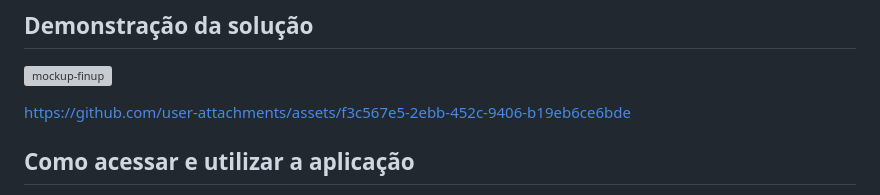
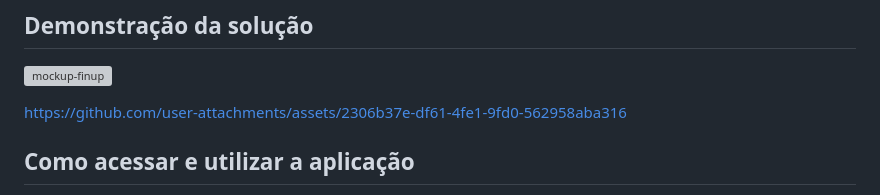
Before and after one commit to isabelaborgs/finup, a Markdown page: README.md, the part around the change. GitHub-like rendering; grey boxes are pictures that could not be loaded.

Commit message:
docs: corrige video da demo README.md

```diff
--- a/README.md
+++ b/README.md
@@ -51,7 +51,8 @@
 
 ![mockup-finup](https://github.com/user-attachments/assets/231424c9-aa27-4752-b9de-e5a987748267)
 
-https://github.com/user-attachments/assets/f3c567e5-2ebb-452c-9406-b19eb6ce6bde
+
+https://github.com/user-attachments/assets/2306b37e-df61-4fe1-9fd0-562958aba316
 
 
 ## Como acessar e utilizar a aplicação
```
